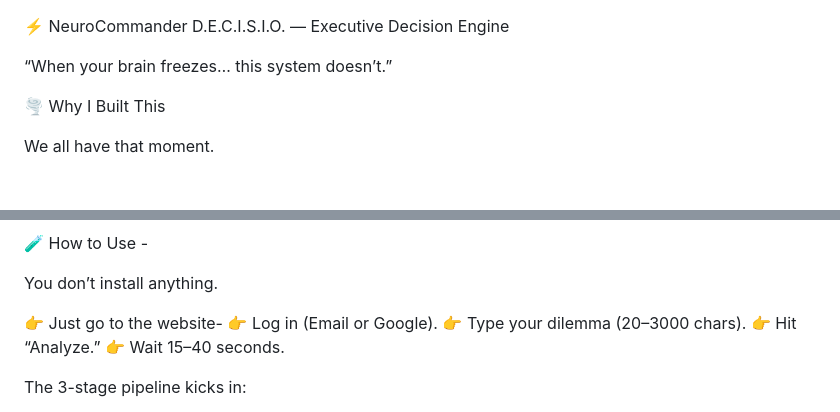
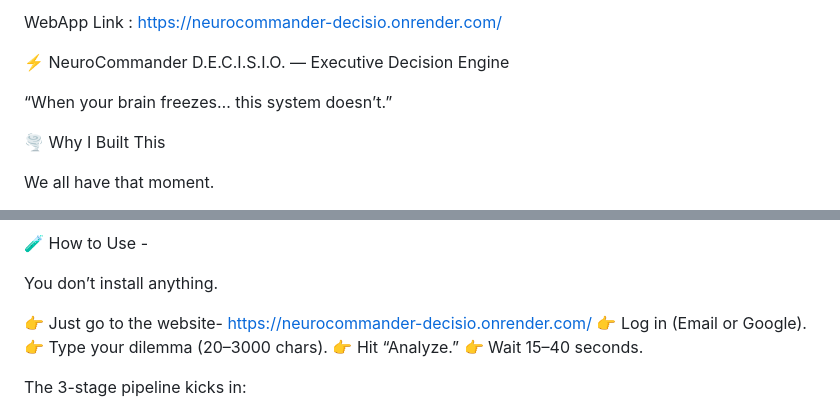
Before and after one commit to thedevx-shivansh/NeuroCommander-DECISIO, a Markdown page: README.md, 2 parts joined by grey strips. Rendered like a GitHub page.

```diff
--- a/README.md
+++ b/README.md
@@ -1,3 +1,5 @@
+WebApp Link : https://neurocommander-decisio.onrender.com/
+
 ⚡ NeuroCommander D.E.C.I.S.I.O. — Executive Decision Engine
 
 “When your brain freezes… this system doesn’t.”
@@ -117,7 +119,7 @@ It’s meant to make you move.
 
 You don’t install anything.
 
-👉 Just go to the website-
+👉 Just go to the website- https://neurocommander-decisio.onrender.com/
 👉 Log in (Email or Google).
 👉 Type your dilemma (20–3000 chars).
 👉 Hit “Analyze.”
```
